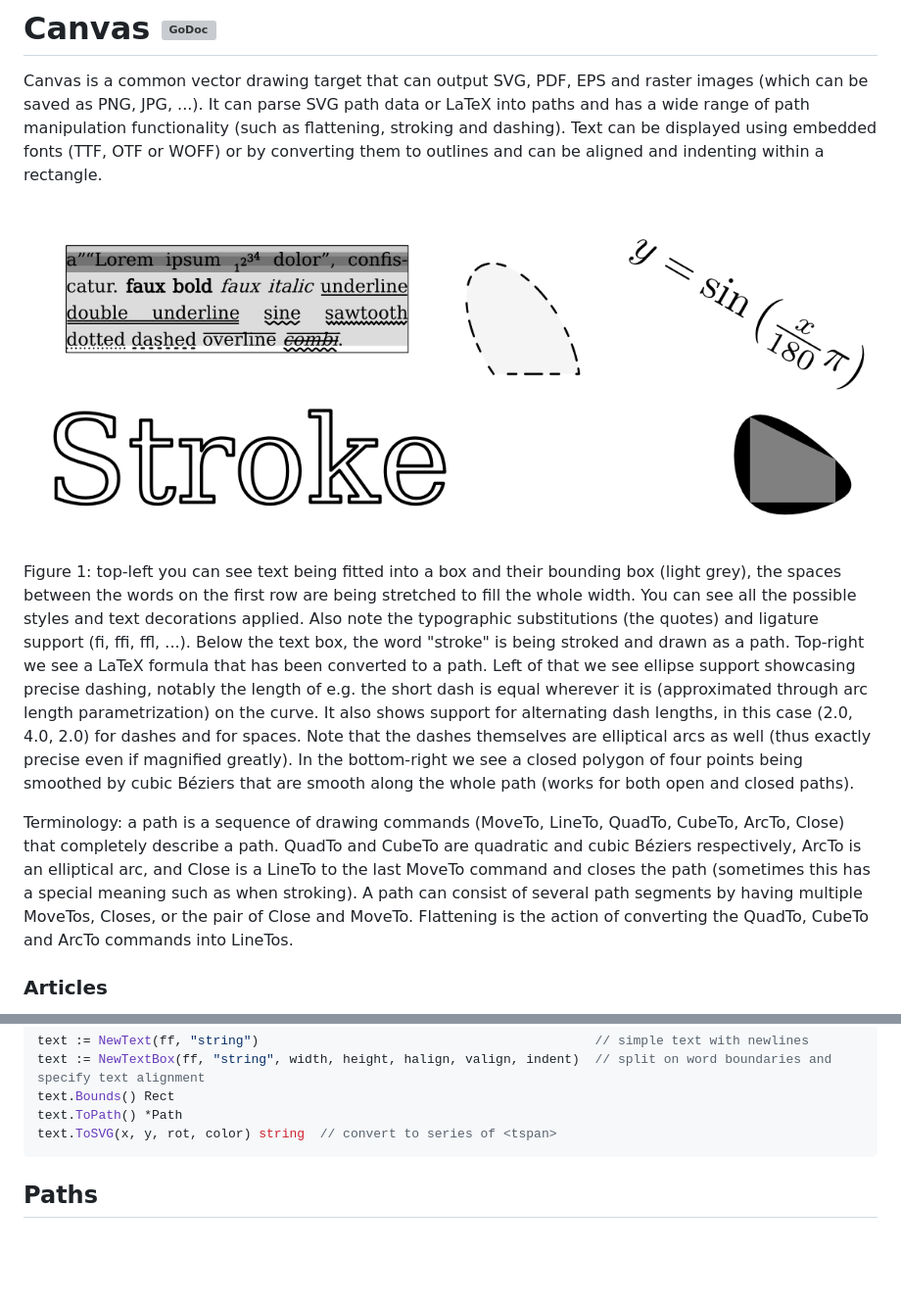
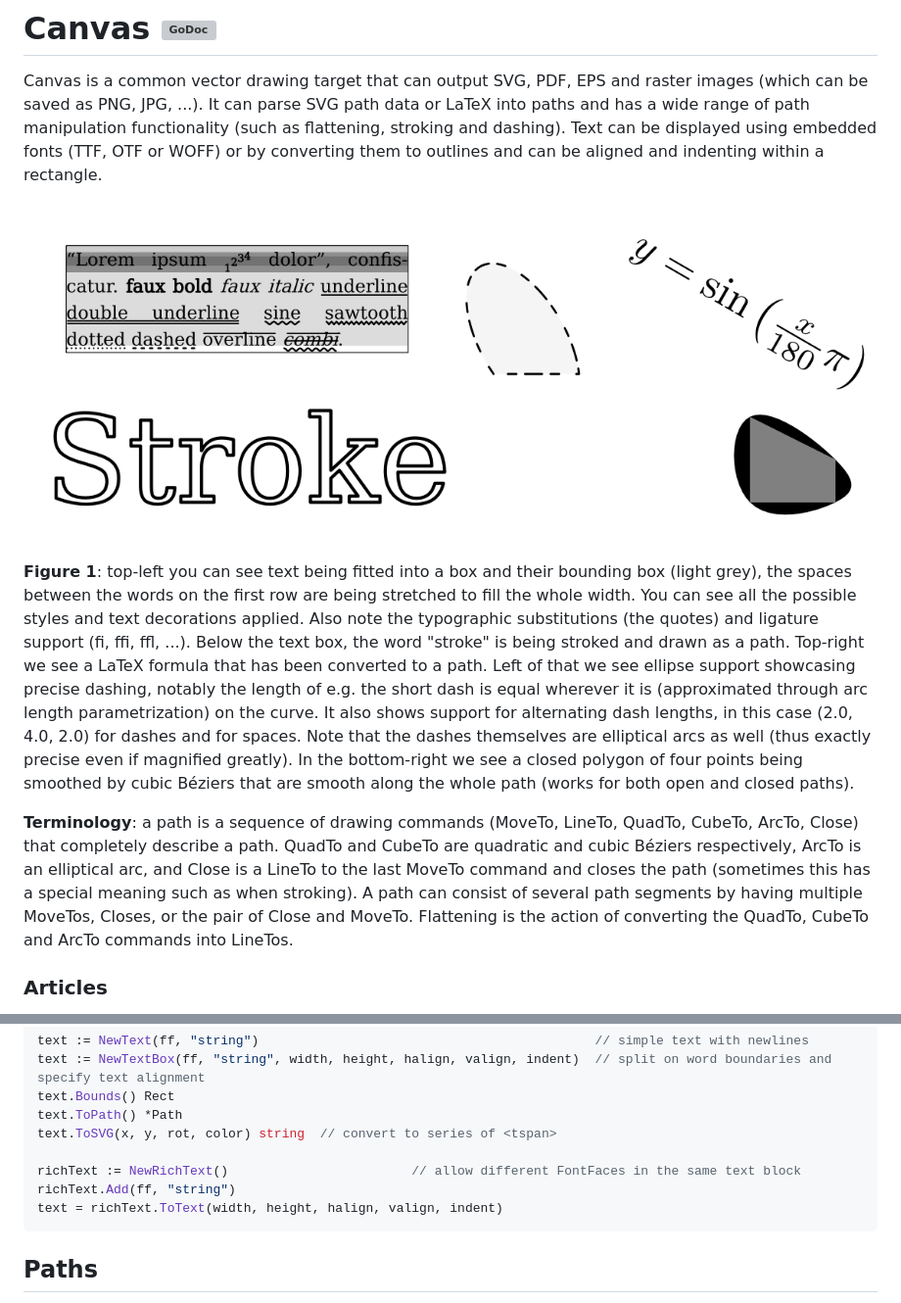
Before and after one commit to tdewolff/canvas, a Markdown page: README.md, 2 parts joined by grey strips. Shown: that part at 98% size. Drawn GitHub-style; pictures changed too: example/example.png; blank space fills up the shorter version; grey boxes are pictures that could not be loaded.

````diff
--- a/README.md
+++ b/README.md
@@ -4,9 +4,9 @@ Canvas is a common vector drawing target that can output SVG, PDF, EPS and raste
 
 ![Example](https://raw.githubusercontent.com/tdewolff/canvas/master/example/example.png)
 
-Figure 1: top-left you can see text being fitted into a box and their bounding box (light grey), the spaces between the words on the first row are being stretched to fill the whole width. You can see all the possible styles and text decorations applied. Also note the typographic substitutions (the quotes) and ligature support (fi, ffi, ffl, ...). Below the text box, the word "stroke" is being stroked and drawn as a path. Top-right we see a LaTeX formula that has been converted to a path. Left of that we see ellipse support showcasing precise dashing, notably the length of e.g. the short dash is equal wherever it is (approximated through arc length parametrization) on the curve. It also shows support for alternating dash lengths, in this case (2.0, 4.0, 2.0) for dashes and for spaces. Note that the dashes themselves are elliptical arcs as well (thus exactly precise even if magnified greatly). In the bottom-right we see a closed polygon of four points being smoothed by cubic Béziers that are smooth along the whole path (works for both open and closed paths).
+**Figure 1**: top-left you can see text being fitted into a box and their bounding box (light grey), the spaces between the words on the first row are being stretched to fill the whole width. You can see all the possible styles and text decorations applied. Also note the typographic substitutions (the quotes) and ligature support (fi, ffi, ffl, ...). Below the text box, the word "stroke" is being stroked and drawn as a path. Top-right we see a LaTeX formula that has been converted to a path. Left of that we see ellipse support showcasing precise dashing, notably the length of e.g. the short dash is equal wherever it is (approximated through arc length parametrization) on the curve. It also shows support for alternating dash lengths, in this case (2.0, 4.0, 2.0) for dashes and for spaces. Note that the dashes themselves are elliptical arcs as well (thus exactly precise even if magnified greatly). In the bottom-right we see a closed polygon of four points being smoothed by cubic Béziers that are smooth along the whole path (works for both open and closed paths).
 
-Terminology: a path is a sequence of drawing commands (MoveTo, LineTo, QuadTo, CubeTo, ArcTo, Close) that completely describe a path. QuadTo and CubeTo are quadratic and cubic Béziers respectively, ArcTo is an elliptical arc, and Close is a LineTo to the last MoveTo command and closes the path (sometimes this has a special meaning such as when stroking). A path can consist of several path segments by having multiple MoveTos, Closes, or the pair of Close and MoveTo. Flattening is the action of converting the QuadTo, CubeTo and ArcTo commands into LineTos.
+**Terminology**: a path is a sequence of drawing commands (MoveTo, LineTo, QuadTo, CubeTo, ArcTo, Close) that completely describe a path. QuadTo and CubeTo are quadratic and cubic Béziers respectively, ArcTo is an elliptical arc, and Close is a LineTo to the last MoveTo command and closes the path (sometimes this has a special meaning such as when stroking). A path can consist of several path segments by having multiple MoveTos, Closes, or the pair of Close and MoveTo. Flattening is the action of converting the QuadTo, CubeTo and ArcTo commands into LineTos.
 
 ### Articles
 * [Numerically stable quadratic formula](https://math.stackexchange.com/questions/866331/numerically-stable-algorithm-for-solving-the-quadratic-equation-when-a-is-very/2007723#2007723)
@@ -108,6 +108,10 @@ text := NewTextBox(ff, "string", width, height, halign, valign, indent)  // spli
 text.Bounds() Rect
 text.ToPath() *Path
 text.ToSVG(x, y, rot, color) string  // convert to series of <tspan>
+
+richText := NewRichText()                        // allow different FontFaces in the same text block
+richText.Add(ff, "string")
+text = richText.ToText(width, height, halign, valign, indent)
 ```
 
 
````
